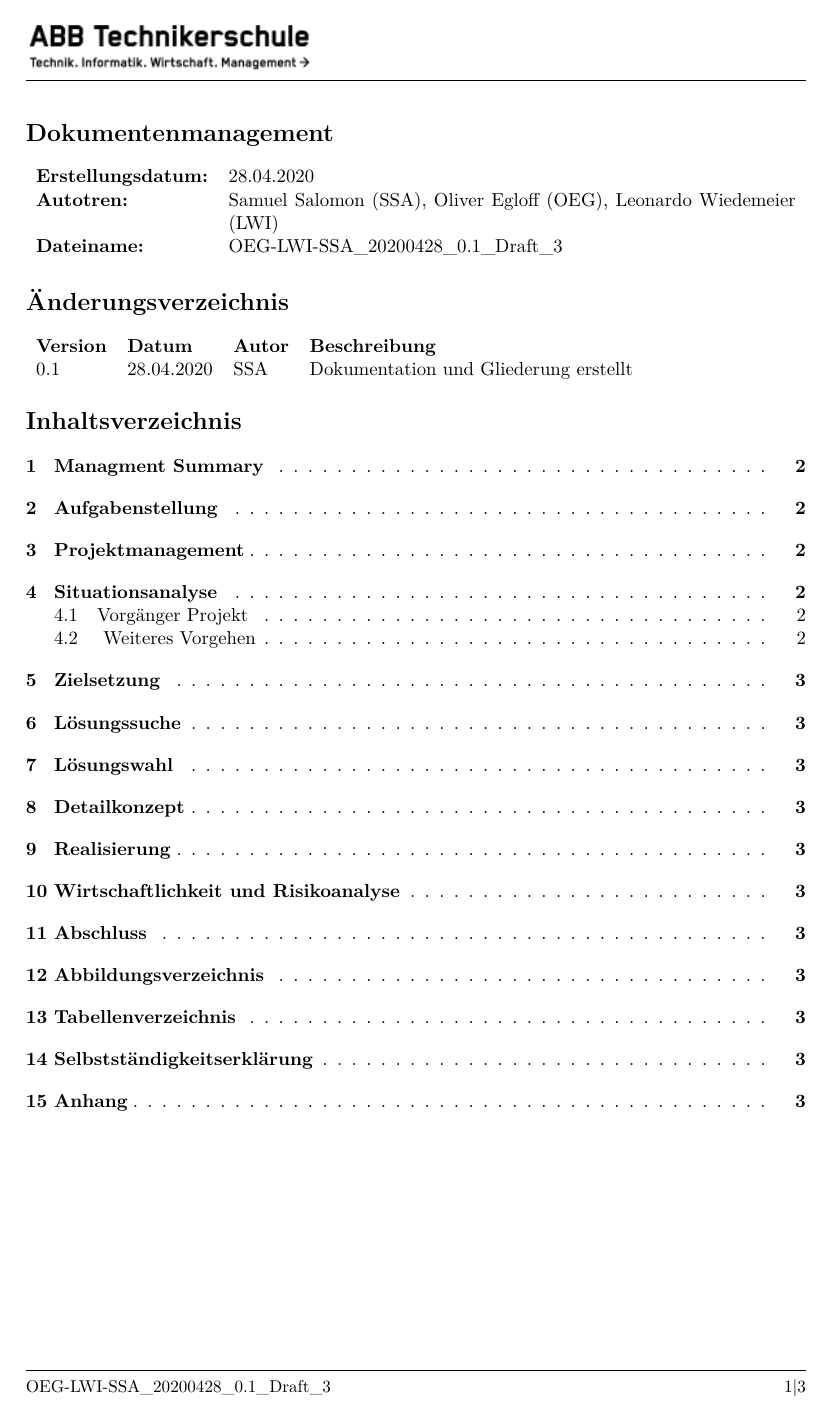
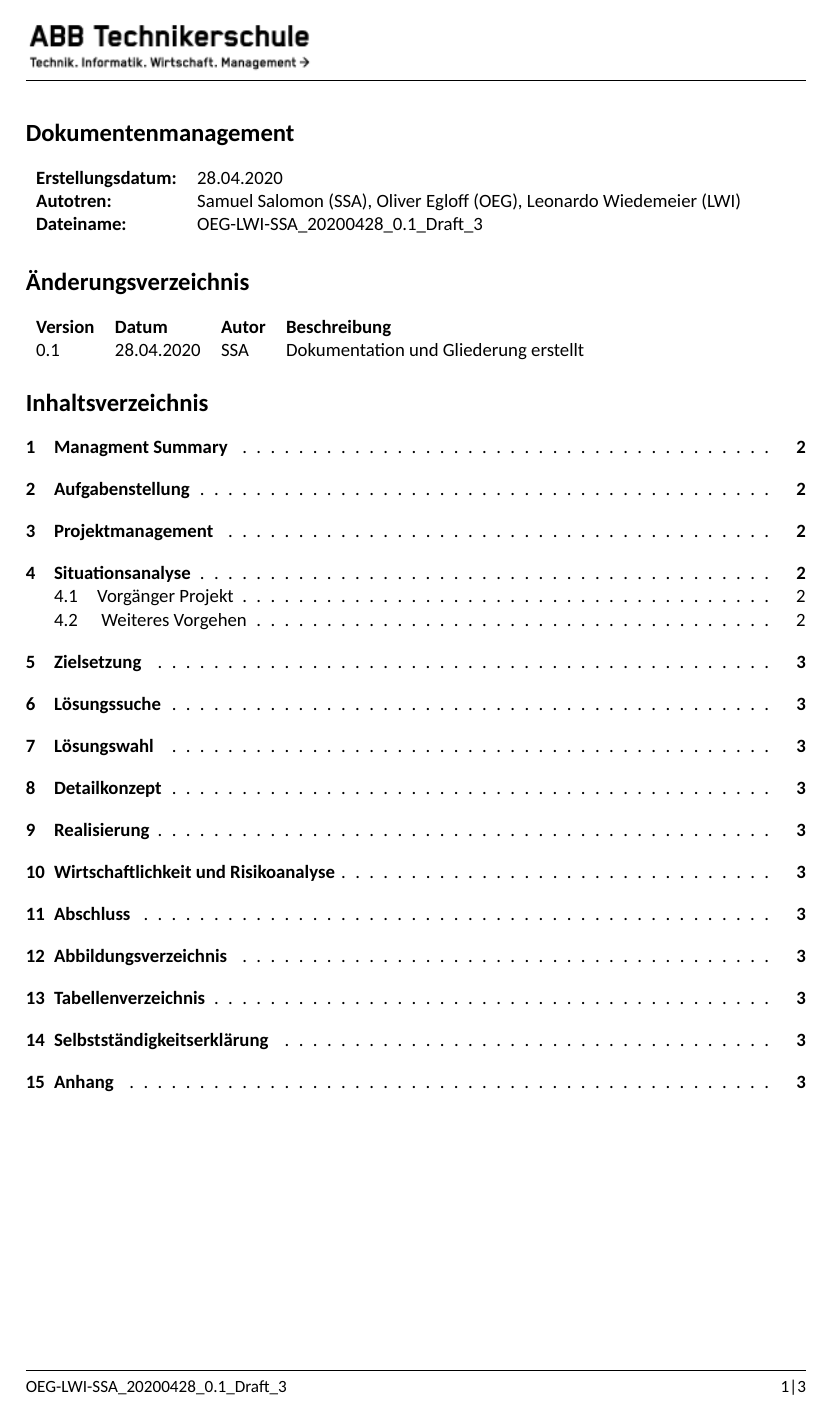
Before and after one commit to Visual-Board-GmbH/docs-tic-tac-toe, a LaTeX document (01_Projektdokumente/01_Projektdokumentation/OEG‐LWI‐SSA_20200428_0.1_Draft_4.tex): page 1 of 3. Compiled offline with XeLaTeX; a missing font is replaced by an installed copy or a similar font.

Commit message:
Update OEG‐LWI‐SSA_20200428_0.1_Draft_4.tex

```diff
--- a/01_Projektdokumente/01_Projektdokumentation/OEG‐LWI‐SSA_20200428_0.1_Draft_4.tex
+++ b/01_Projektdokumente/01_Projektdokumentation/OEG‐LWI‐SSA_20200428_0.1_Draft_4.tex
@@ -22,7 +22,7 @@
 }
 
 \geometry{top=0.75cm, bottom=0.8cm, right=2.5cm, left=2.5cm, headheight=35pt, includeheadfoot, portrait}
-%\setmainfont{Calibri}
+\setmainfont{Calibri}
 
 %Path relative to the .tex file containing the \includegraphics command
 \graphicspath{{01_Grafiken/}}
```
